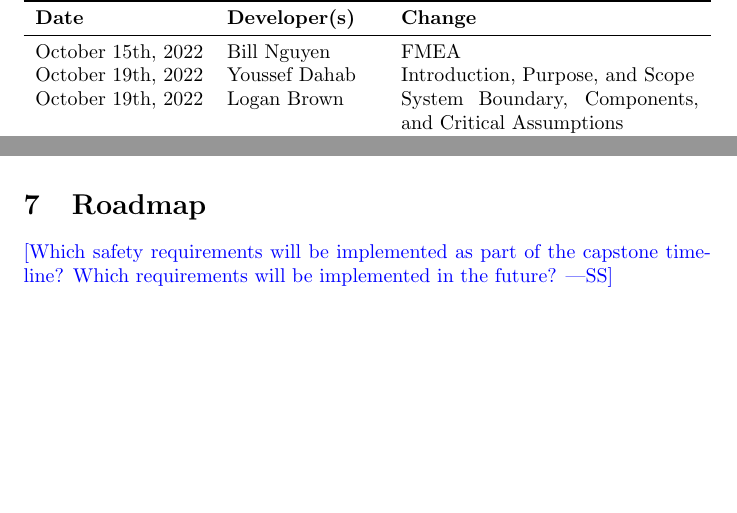
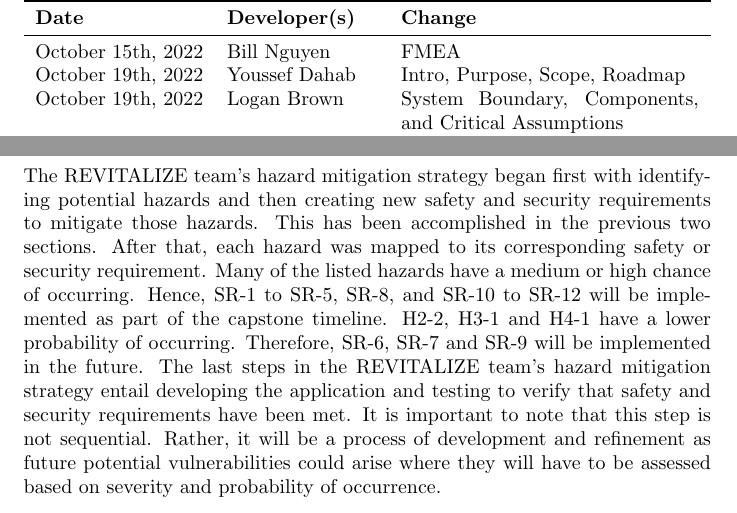
Before and after one commit to faiq-bokhari/REVITALIZE, a LaTeX document (docs/HazardAnalysis/HazardAnalysis.tex): two parts of pages 2 and 11 of 11 before the commit and two parts of pages 2 and 12 of 12 after it, joined at a grey line, cut so that both start at the same text, the shorter picture padded with empty space. Compiled offline with pdfLaTeX.

Commit message:
Added Roadmap

```diff
--- a/docs/HazardAnalysis/HazardAnalysis.tex
+++ b/docs/HazardAnalysis/HazardAnalysis.tex
@@ -39,7 +39,7 @@ urlcolor=cyan           % color of external links
 		\textbf{Date} & \textbf{Developer(s)} & \textbf{Change}\\
 		\midrule
 		October 15th, 2022 & Bill Nguyen & FMEA \\
-		October 19th, 2022 & Youssef Dahab & Introduction, Purpose, and Scope \\
+		October 19th, 2022 & Youssef Dahab & Intro, Purpose, Scope, Roadmap \\
 		October 19th, 2022 & Logan Brown & System Boundary, Components, and Critical Assumptions\\
 		October 19th, 2022 & Syed Bokhari & FMEA\\
 		October 19th, 2022 & Hasan Kibriai & FMEA\\
@@ -262,9 +262,8 @@ The next pages will show the full failure mode and effect analysis (FMEA) for RE
 		\end{enumerate}
 	\end{enumerate}
 \end{enumerate}
+
 \section{Roadmap}
-
-\wss{Which safety requirements will be implemented as part of the capstone timeline?
-	Which requirements will be implemented in the future?}
+The REVITALIZE team's hazard mitigation strategy began first with identifying potential hazards and then creating new safety and security requirements to mitigate those hazards. This has been accomplished in the previous two sections. After that, each hazard was mapped to its corresponding safety or security requirement. Many of the listed hazards have a medium or high chance of occurring. Hence, SR-1 to SR-5, SR-8, and SR-10 to SR-12 will be implemented as part of the capstone timeline. H2-2, H3-1 and H4-1 have a lower probability of occurring. Therefore, SR-6, SR-7 and SR-9 will be implemented in the future. The last steps in the REVITALIZE team's hazard mitigation strategy entail developing the application and testing to verify that safety and security requirements have been met. It is important to note that this step is not sequential. Rather, it will be a process of development and refinement as future potential vulnerabilities could arise where they will have to be assessed based on severity and probability of occurrence.
 
 \end{document}
```
Also changed, not shown: docs/HazardAnalysis/HazardAnalysis.pdf. Lines whose indentation alone changed are shown as unchanged.
